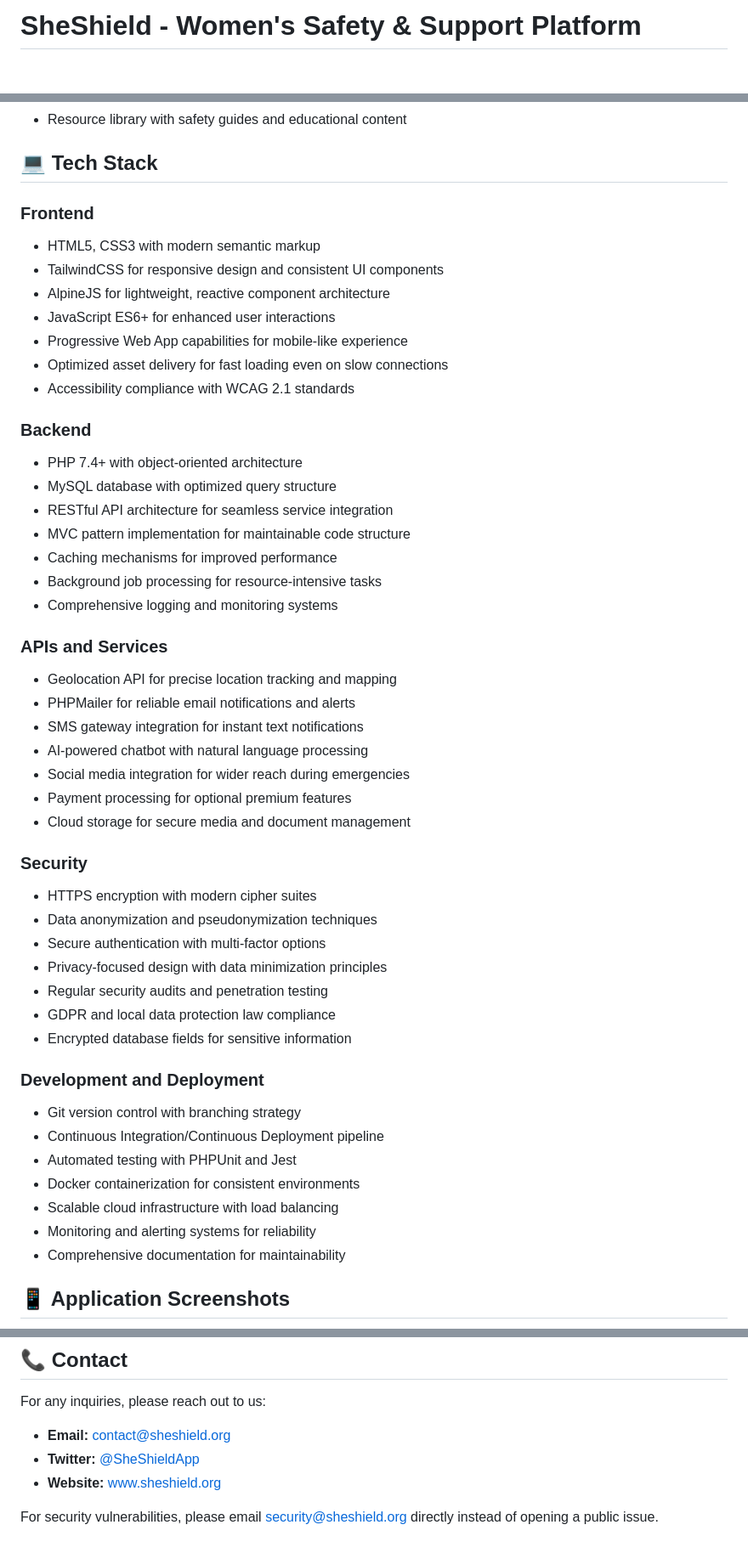
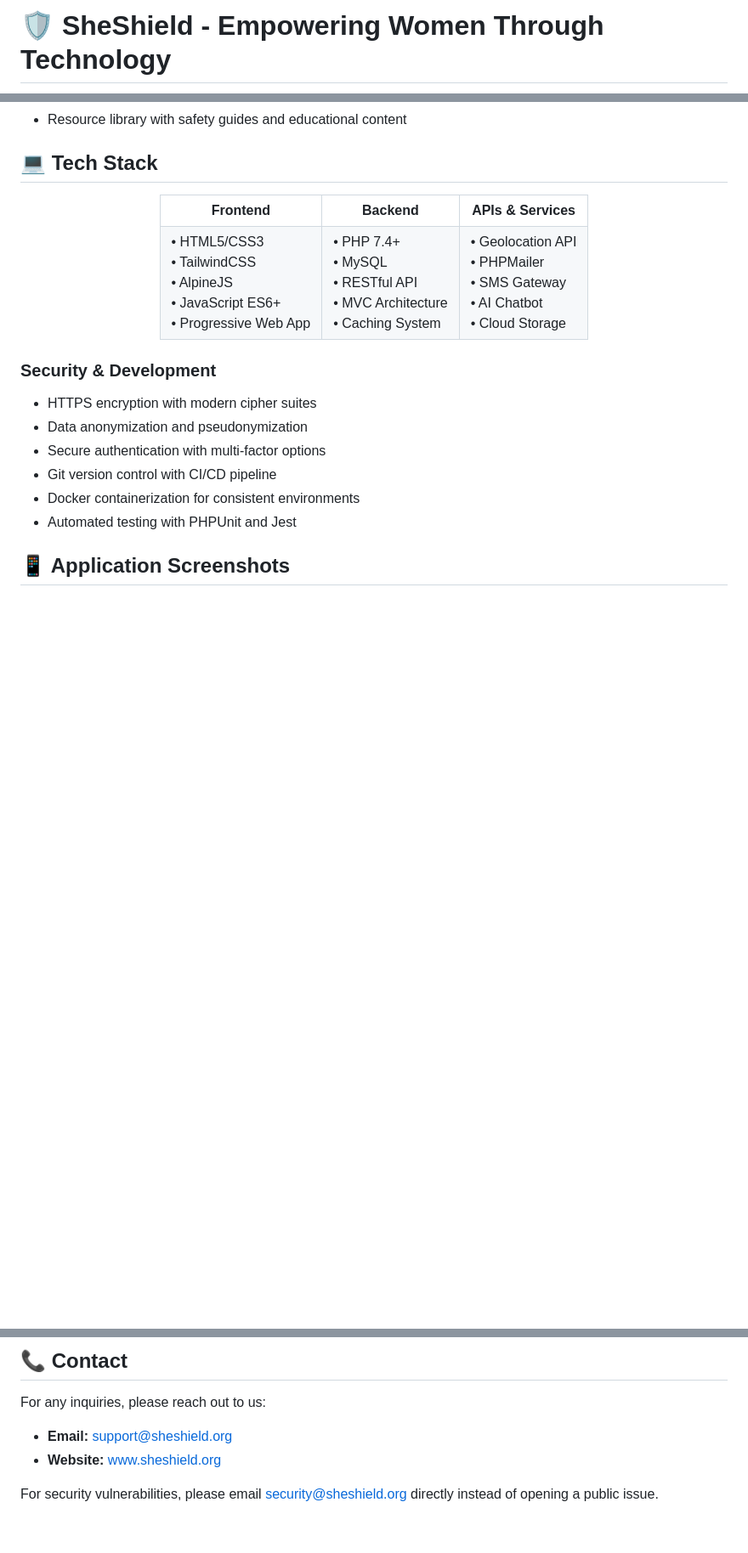
Before and after one commit to Ankit-Basu/SheShield-, a Markdown page: README.md, 3 parts joined by grey strips. Shown at 85% size. GitHub-like rendering; blank space fills up the shorter version.

Commit message:
Update README with more attractive design and remove dummy contact information

```diff
--- a/README.md
+++ b/README.md
@@ -1,2 +1,2 @@
-# SheShield - Women's Safety & Support Platform
+# 🛡️ SheShield - Empowering Women Through Technology
 
@@ -68,50 +82,46 @@ The platform is built with a user-centric approach, focusing on accessibility, e
 
 ## 💻 Tech Stack
 
-### Frontend
-- HTML5, CSS3 with modern semantic markup
-- TailwindCSS for responsive design and consistent UI components
-- AlpineJS for lightweight, reactive component architecture
-- JavaScript ES6+ for enhanced user interactions
-- Progressive Web App capabilities for mobile-like experience
-- Optimized asset delivery for fast loading even on slow connections
-- Accessibility compliance with WCAG 2.1 standards
+<div align="center">
+  <table>
+    <tr>
+      <td align="center"><strong>Frontend</strong></td>
+      <td align="center"><strong>Backend</strong></td>
+      <td align="center"><strong>APIs & Services</strong></td>
+    </tr>
+    <tr>
+      <td>
+        • HTML5/CSS3<br>
+        • TailwindCSS<br>
+        • AlpineJS<br>
+        • JavaScript ES6+<br>
+        • Progressive Web App<br>
+      </td>
+      <td>
+        • PHP 7.4+<br>
+        • MySQL<br>
+        • RESTful API<br>
+        • MVC Architecture<br>
+        • Caching System<br>
+      </td>
+      <td>
+        • Geolocation API<br>
+        • PHPMailer<br>
+        • SMS Gateway<br>
+        • AI Chatbot<br>
+        • Cloud Storage<br>
+      </td>
+    </tr>
+  </table>
+</div>
 
-### Backend
-- PHP 7.4+ with object-oriented architecture
-- MySQL database with optimized query structure
-- RESTful API architecture for seamless service integration
-- MVC pattern implementation for maintainable code structure
-- Caching mechanisms for improved performance
-- Background job processing for resource-intensive tasks
-- Comprehensive logging and monitoring systems
-
-### APIs and Services
-- Geolocation API for precise location tracking and mapping
-- PHPMailer for reliable email notifications and alerts
-- SMS gateway integration for instant text notifications
-- AI-powered chatbot with natural language processing
-- Social media integration for wider reach during emergencies
-- Payment processing for optional premium features
-- Cloud storage for secure media and document management
-
-### Security
+### Security & Development
 - HTTPS encryption with modern cipher suites
-- Data anonymization and pseudonymization techniques
+- Data anonymization and pseudonymization
 - Secure authentication with multi-factor options
-- Privacy-focused design with data minimization principles
-- Regular security audits and penetration testing
-- GDPR and local data protection law compliance
-- Encrypted database fields for sensitive information
-
-### Development and Deployment
-- Git version control with branching strategy
-- Continuous Integration/Continuous Deployment pipeline
+- Git version control with CI/CD pipeline
+- Docker containerization for consistent environments
 - Automated testing with PHPUnit and Jest
-- Docker containerization for consistent environments
-- Scalable cloud infrastructure with load balancing
-- Monitoring and alerting systems for reliability
-- Comprehensive documentation for maintainability
 
 ## 📱 Application Screenshots
 
@@ -373,8 +388,7 @@ Please read our [CONTRIBUTING.md](CONTRIBUTING.md) for detailed guidelines.
 
 For any inquiries, please reach out to us:
 
-- **Email:** [contact@sheshield.org](mailto:contact@sheshield.org)
-- **Twitter:** [@SheShieldApp](https://twitter.com/SheShieldApp)
+- **Email:** [support@sheshield.org](mailto:support@sheshield.org)
 - **Website:** [www.sheshield.org](https://www.sheshield.org)
 
 For security vulnerabilities, please email [security@sheshield.org](mailto:security@sheshield.org) directly instead of opening a public issue.
```
Also changed, not shown: other parts of README.md (+41 -22 lines).
